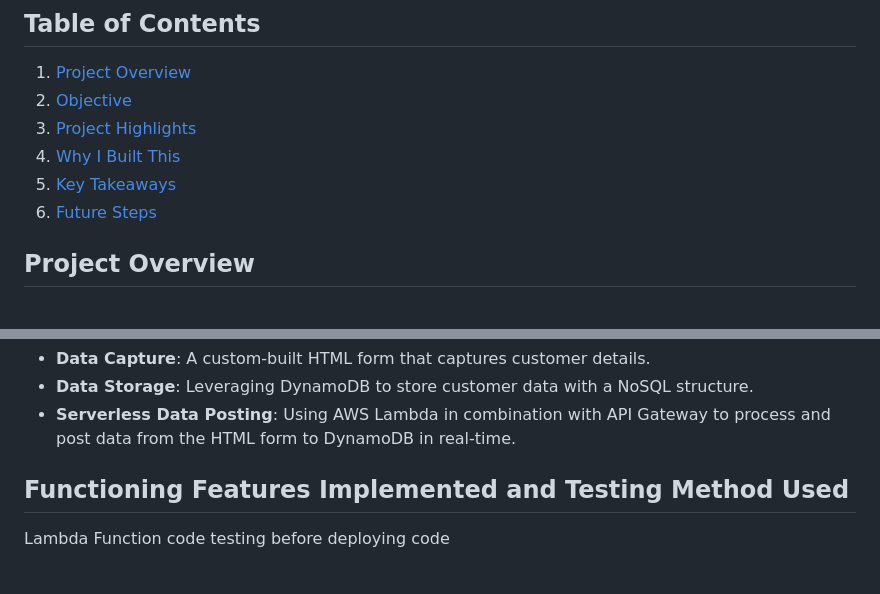
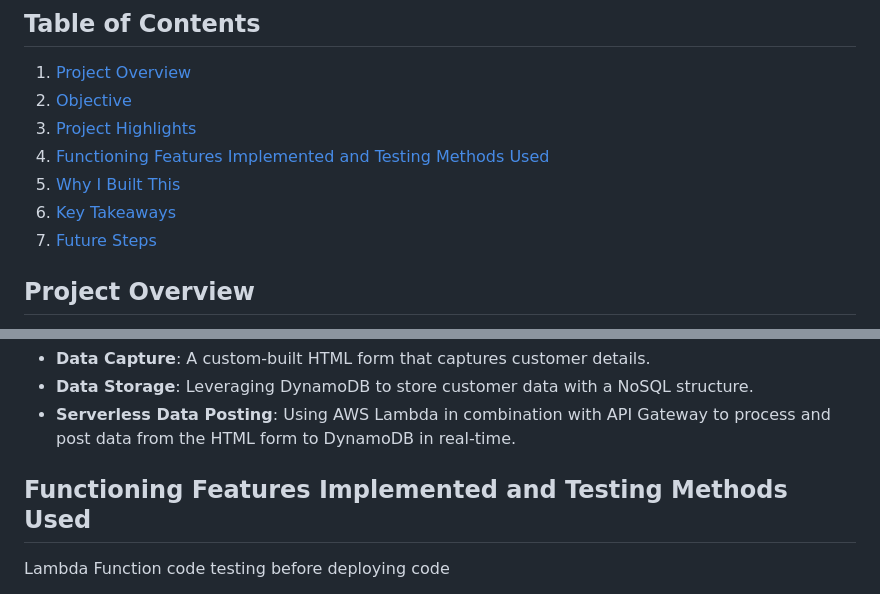
Before and after one commit to Tricia-S/serverless-app-with-lambda, a Markdown page: README.md, 2 parts joined by grey strips. GitHub-like rendering.

```diff
--- a/README.md
+++ b/README.md
@@ -8,9 +8,10 @@
 1. [Project Overview](#project-overview)
 2. [Objective](#objective)
 3. [Project Highlights](#project-highlights)
-4. [Why I Built This](#why-i-built-this)
-5. [Key Takeaways](#key-takeaways)
-6. [Future Steps](#future-steps)
+4. [Functioning Features Implemented and Testing Methods Used](#functioning-features-implemented-and-testing-methods-used)
+5. [Why I Built This](#why-i-built-this)
+6. [Key Takeaways](#key-takeaways)
+7. [Future Steps](#future-steps)
 
 ## Project Overview
 As a Data Science student with a strong interest in cloud computing, I was eager to explore how serverless technologies can power scalable, real-time applications. Alongside my full-time studies, I took the opportunity to deepen my knowledge of AWS services—especially AWS Lambda—by working on a collaborative project with a team. This repository highlights my sole individual contribution to our team’s hands-on experience with serverless architecture, enabling us to build a fully functional application that efficiently captures and processes customer data at scale.
@@ -41,7 +42,7 @@ This project includes:
 - **Data Storage**: Leveraging DynamoDB to store customer data with a NoSQL structure.
 - **Serverless Data Posting**: Using AWS Lambda in combination with API Gateway to process and post data from the HTML form to DynamoDB in real-time.
 
-## Functioning Features Implemented and Testing Method Used
+## Functioning Features Implemented and Testing Methods Used
 Lambda Function code testing before deploying code
 
 Test events to with default AWS Lambda function code provided.
```
